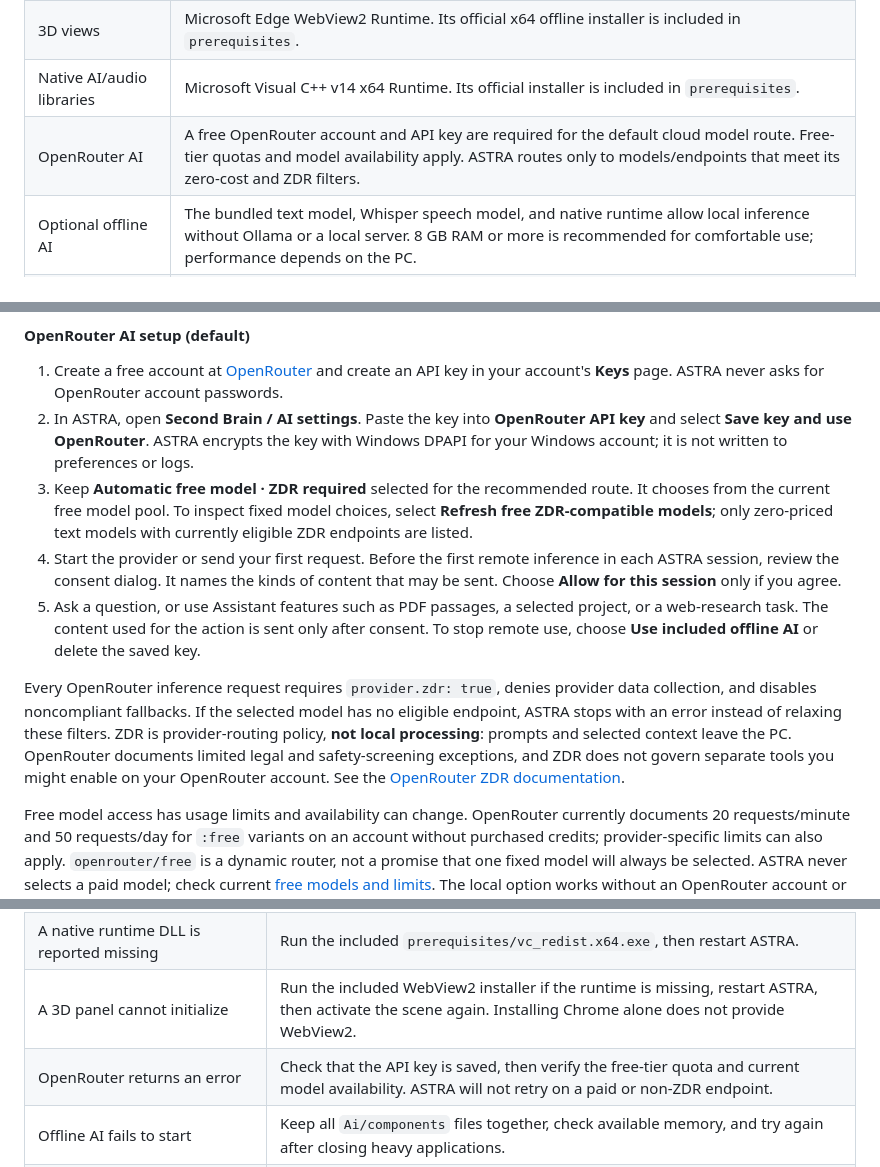
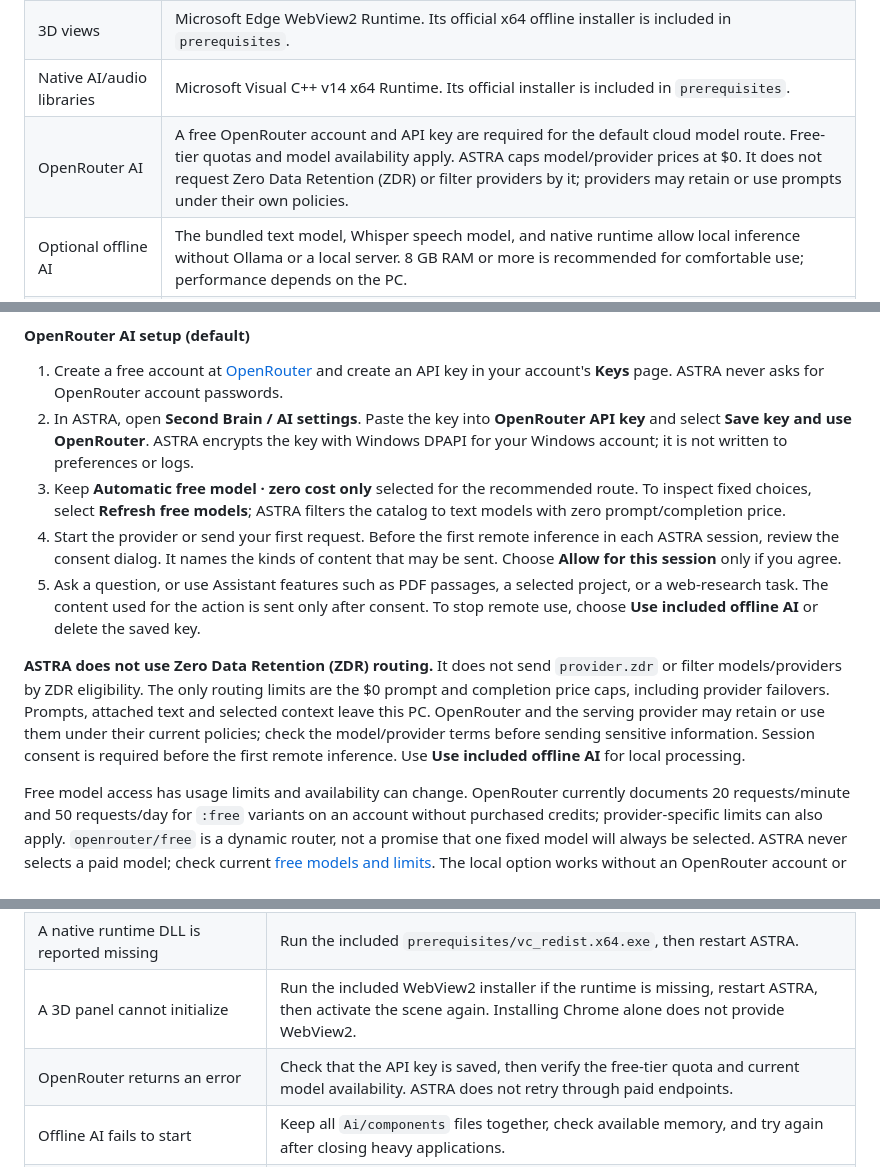
Before and after one commit to Eleman07/ASTRA-OS-V4-Horizon, a Markdown page: README.md, 3 parts joined by grey strips. GitHub-like rendering.

Commit message:
Document OpenRouter privacy and zero-cost routing

```diff
--- a/README.md
+++ b/README.md
@@ -24,7 +24,7 @@ ASTRA runs on your existing Windows installation. You can keep using your Window
 | .NET and WinUI | The .NET and Windows App SDK runtimes are included. Visual Studio and the .NET SDK are not required to run this package. |
 | 3D views | Microsoft Edge WebView2 Runtime. Its official x64 offline installer is included in `prerequisites`. |
 | Native AI/audio libraries | Microsoft Visual C++ v14 x64 Runtime. Its official installer is included in `prerequisites`. |
-| OpenRouter AI | A free OpenRouter account and API key are required for the default cloud model route. Free-tier quotas and model availability apply. ASTRA routes only to models/endpoints that meet its zero-cost and ZDR filters. |
+| OpenRouter AI | A free OpenRouter account and API key are required for the default cloud model route. Free-tier quotas and model availability apply. ASTRA caps model/provider prices at $0. It does not request Zero Data Retention (ZDR) or filter providers by it; providers may retain or use prompts under their own policies. |
 | Optional offline AI | The bundled text model, Whisper speech model, and native runtime allow local inference without Ollama or a local server. 8 GB RAM or more is recommended for comfortable use; performance depends on the PC. |
 | Browser button | Install Google Chrome separately to use ASTRA's Chrome integration. |
 | Optional tools | Python, a WSL Linux distribution, and Windows ADK/OSCDIMG are needed only for their respective optional workflows. |
@@ -123,11 +123,11 @@ Model credits and source links are in `Graphics3D/web/models/CREDITS.md` and are
 
 1. Create a free account at [OpenRouter](https://openrouter.ai/) and create an API key in your account's **Keys** page. ASTRA never asks for OpenRouter account passwords.
 2. In ASTRA, open **Second Brain / AI settings**. Paste the key into **OpenRouter API key** and select **Save key and use OpenRouter**. ASTRA encrypts the key with Windows DPAPI for your Windows account; it is not written to preferences or logs.
-3. Keep **Automatic free model · ZDR required** selected for the recommended route. It chooses from the current free model pool. To inspect fixed model choices, select **Refresh free ZDR-compatible models**; only zero-priced text models with currently eligible ZDR endpoints are listed.
+3. Keep **Automatic free model · zero cost only** selected for the recommended route. To inspect fixed choices, select **Refresh free models**; ASTRA filters the catalog to text models with zero prompt/completion price.
 4. Start the provider or send your first request. Before the first remote inference in each ASTRA session, review the consent dialog. It names the kinds of content that may be sent. Choose **Allow for this session** only if you agree.
 5. Ask a question, or use Assistant features such as PDF passages, a selected project, or a web-research task. The content used for the action is sent only after consent. To stop remote use, choose **Use included offline AI** or delete the saved key.
 
-Every OpenRouter inference request requires `provider.zdr: true`, denies provider data collection, and disables noncompliant fallbacks. If the selected model has no eligible endpoint, ASTRA stops with an error instead of relaxing these filters. ZDR is provider-routing policy, **not local processing**: prompts and selected context leave the PC. OpenRouter documents limited legal and safety-screening exceptions, and ZDR does not govern separate tools you might enable on your OpenRouter account. See the [OpenRouter ZDR documentation](https://openrouter.ai/docs/guides/features/zdr).
+**ASTRA does not use Zero Data Retention (ZDR) routing.** It does not send `provider.zdr` or filter models/providers by ZDR eligibility. The only routing limits are the $0 prompt and completion price caps, including provider failovers. Prompts, attached text and selected context leave this PC. OpenRouter and the serving provider may retain or use them under their current policies; check the model/provider terms before sending sensitive information. Session consent is required before the first remote inference. Use **Use included offline AI** for local processing.
 
 Free model access has usage limits and availability can change. OpenRouter currently documents 20 requests/minute and 50 requests/day for `:free` variants on an account without purchased credits; provider-specific limits can also apply. `openrouter/free` is a dynamic router, not a promise that one fixed model will always be selected. ASTRA never selects a paid model; check current [free models and limits](https://openrouter.ai/collections/free-models). The local option works without an OpenRouter account or internet, with finite local speed and memory use.
 
@@ -194,7 +194,7 @@ On a new profile, ASTRA selects lighter settings for devices with up to 8 GB RAM
 | The EXE does not start or resources are missing | Extract the complete ZIP again into a new folder. Check that `Astra.Desktop.pri`, `App.xbf`, `MainWindow.xbf`, DLLs, and subfolders remain beside the EXE. |
 | A native runtime DLL is reported missing | Run the included `prerequisites/vc_redist.x64.exe`, then restart ASTRA. |
 | A 3D panel cannot initialize | Run the included WebView2 installer if the runtime is missing, restart ASTRA, then activate the scene again. Installing Chrome alone does not provide WebView2. |
-| OpenRouter returns an error | Check that the API key is saved, then verify the free-tier quota and current model availability. ASTRA will not retry on a paid or non-ZDR endpoint. |
+| OpenRouter returns an error | Check that the API key is saved, then verify the free-tier quota and current model availability. ASTRA does not retry through paid endpoints. |
 | Offline AI fails to start | Keep all `Ai/components` files together, check available memory, and try again after closing heavy applications. |
 | WSL says no distribution is installed | Complete Ubuntu installation and its first-run setup; WSL itself and a Linux distribution are separate requirements. |
 | The taskbar remains visible | Check the Windows auto-hide option described above, then use F11 in ASTRA. Move your pointer away from the taskbar edge. |
```
